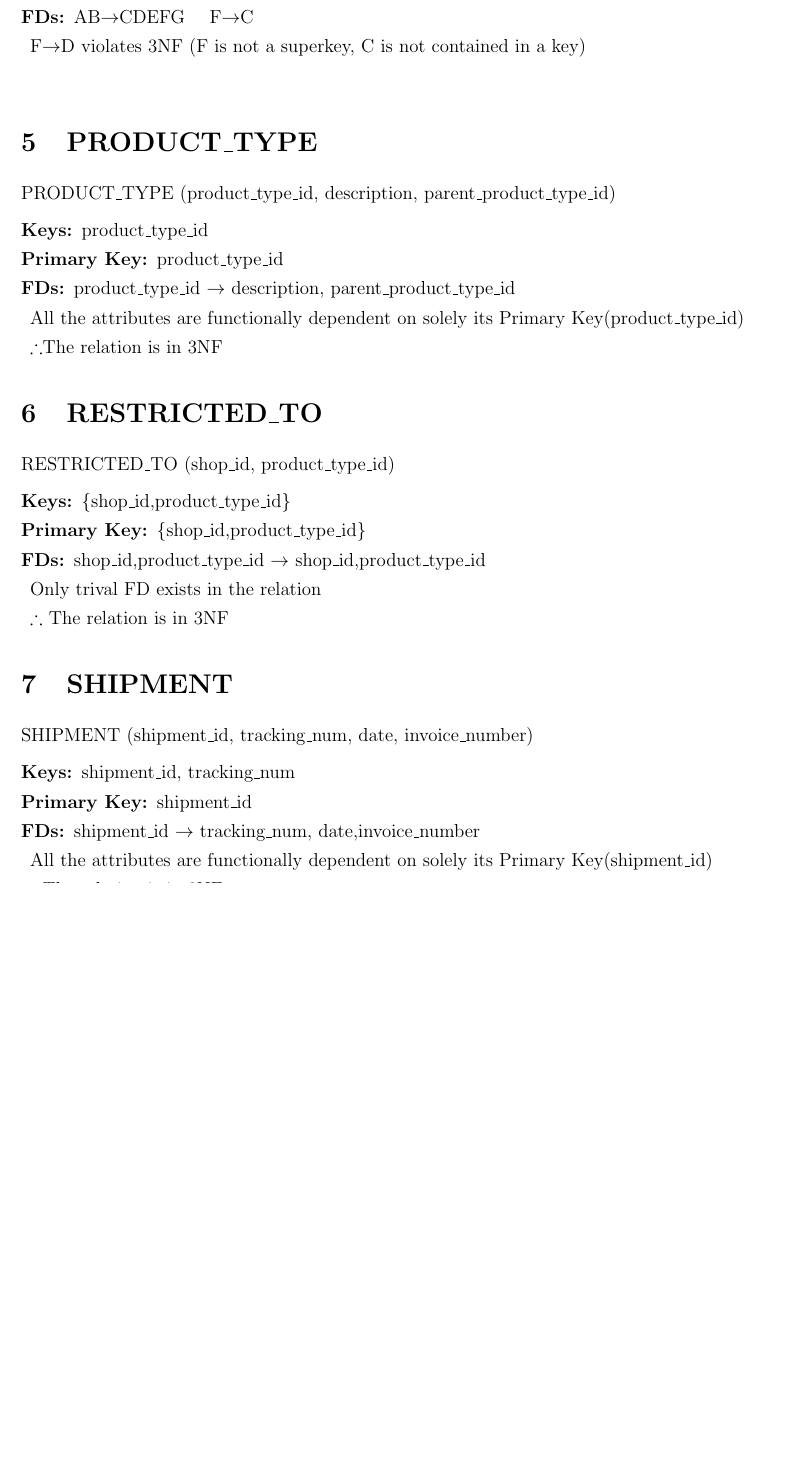
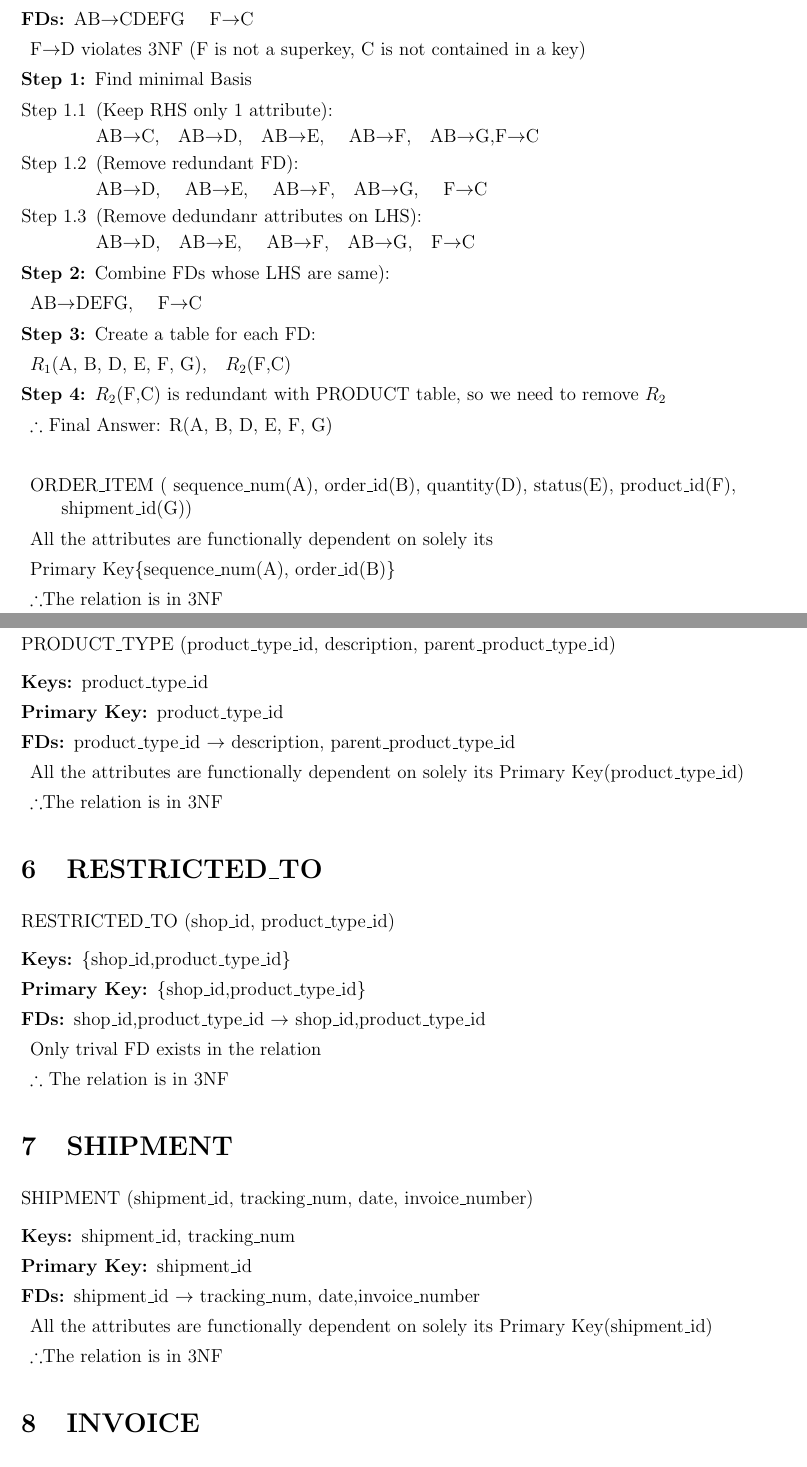
Before and after one commit to Anthony-Zou/CZ2007-INTRO-TO-DATABASE, a LaTeX document (Lab3.tex): part of page 5 of 8 before the commit and two parts of pages 5 and 6 of 9 after it, the two joined at a grey line, cut so that both start at the same text, the shorter picture padded with empty space. Compiled offline with pdfLaTeX.

Commit message:
updated ordere item

```diff
--- a/Lab3.tex
+++ b/Lab3.tex
@@ -113,6 +112,26 @@
     \item[Primary Key:] \{sequence\_num(A), order\_id(B)\}
     \item[FDs:]  AB$\rightarrow$CDEFG \quad F$\rightarrow$C
     \item[] F$\rightarrow$D violates 3NF (F is not a superkey, C is not contained in a key)
-    \item
+    \item[Step 1:] Find minimal Basis
+    \begin{enumerate}
+    \item [Step 1.1] (Keep RHS only 1 attribute):
+    \item [] AB$\rightarrow$C,\quad AB$\rightarrow$D,\quad AB$\rightarrow$E, \quad AB$\rightarrow$F,\quad AB$\rightarrow$G,F$\rightarrow$C
+    \item [Step 1.2] (Remove redundant FD):
+    \item [] AB$\rightarrow$D, \quad AB$\rightarrow$E, \quad AB$\rightarrow$F,\quad AB$\rightarrow$G, \quad F$\rightarrow$C
+    \item [Step 1.3] (Remove dedundanr attributes on LHS):
+    \item [] AB$\rightarrow$D,\quad AB$\rightarrow$E, \quad AB$\rightarrow$F,\quad AB$\rightarrow$G,\quad F$\rightarrow$C
+    \end{enumerate}
+    \item[Step 2:] Combine FDs whose LHS are same):
+    \item[] AB$\rightarrow$DEFG, \quad F$\rightarrow$C
+    \item[Step 3:] Create a table for each FD:
+    \item[] $R_1$(A, B, D, E, F, G),\quad $R_2$(F,C)
+    \item[Step 4:] $R_2$(F,C) is redundant with PRODUCT table, so we need to remove $R_2$
+    \item[] $\therefore$ Final Answer:  R(A, B, D, E, F, G)
+    \item[]
+    \item[] ORDER\_ITEM ( sequence\_num(A), order\_id(B), quantity(D), status(E),
+    product\_id(F), \\shipment\_id(G))
+    \item[] All the attributes  are functionally dependent on solely its
+    \item[] Primary Key\{sequence\_num(A), order\_id(B)\}
+    \item $\therefore$The relation is in 3NF
 \end{description}
 
```
Also changed, not shown: Lab3.pdf, Lab3.tex (6 more changed lines), 5 other files.
